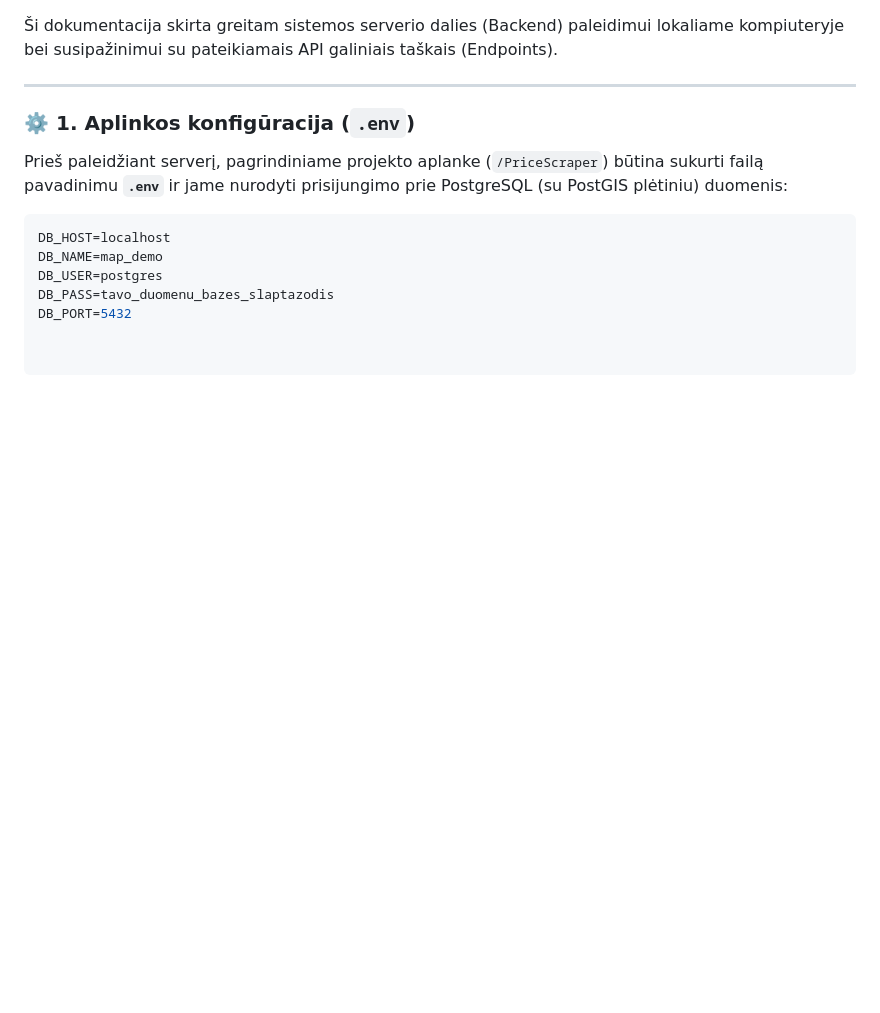
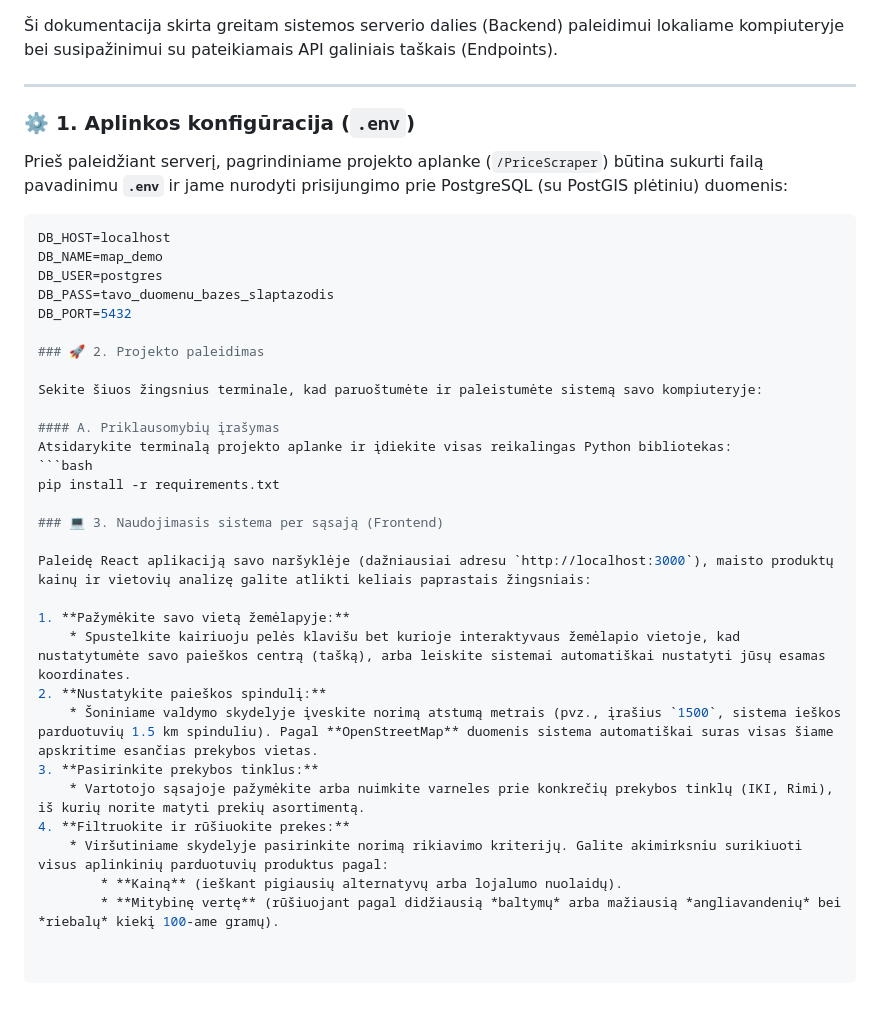
Before and after one commit to Kiprassve/ShoppingAdvisor, a Markdown page: README.md, the part around the change. Drawn GitHub-style; blank space fills up the shorter version.

Commit message:
Update README with project launch and usage details
Added project setup instructions and usage guide for the frontend.

````diff
--- a/README.md
+++ b/README.md
@@ -66,3 +66,27 @@ DB_NAME=map_demo
 DB_USER=postgres
 DB_PASS=tavo_duomenu_bazes_slaptazodis
 DB_PORT=5432
+
+### 🚀 2. Projekto paleidimas
+
+Sekite šiuos žingsnius terminale, kad paruoštumėte ir paleistumėte sistemą savo kompiuteryje:
+
+#### A. Priklausomybių įrašymas
+Atsidarykite terminalą projekto aplanke ir įdiekite visas reikalingas Python bibliotekas:
+```bash
+pip install -r requirements.txt
+
+### 💻 3. Naudojimasis sistema per sąsają (Frontend)
+
+Paleidę React aplikaciją savo naršyklėje (dažniausiai adresu `http://localhost:3000`), maisto produktų kainų ir vietovių analizę galite atlikti keliais paprastais žingsniais:
+
+1. **Pažymėkite savo vietą žemėlapyje:**
+    * Spustelkite kairiuoju pelės klavišu bet kurioje interaktyvaus žemėlapio vietoje, kad nustatytumėte savo paieškos centrą (tašką), arba leiskite sistemai automatiškai nustatyti jūsų esamas koordinates.
+2. **Nustatykite paieškos spindulį:**
+    * Šoniniame valdymo skydelyje įveskite norimą atstumą metrais (pvz., įrašius `1500`, sistema ieškos parduotuvių 1.5 km spinduliu). Pagal **OpenStreetMap** duomenis sistema automatiškai suras visas šiame apskritime esančias prekybos vietas.
+3. **Pasirinkite prekybos tinklus:**
+    * Vartotojo sąsajoje pažymėkite arba nuimkite varneles prie konkrečių prekybos tinklų (IKI, Rimi), iš kurių norite matyti prekių asortimentą.
+4. **Filtruokite ir rūšiuokite prekes:**
+    * Viršutiniame skydelyje pasirinkite norimą rikiavimo kriterijų. Galite akimirksniu surikiuoti visus aplinkinių parduotuvių produktus pagal:
+        * **Kainą** (ieškant pigiausių alternatyvų arba lojalumo nuolaidų).
+        * **Mitybinę vertę** (rūšiuojant pagal didžiausią *baltymų* arba mažiausią *angliavandenių* bei *riebalų* kiekį 100-ame gramų).
````
